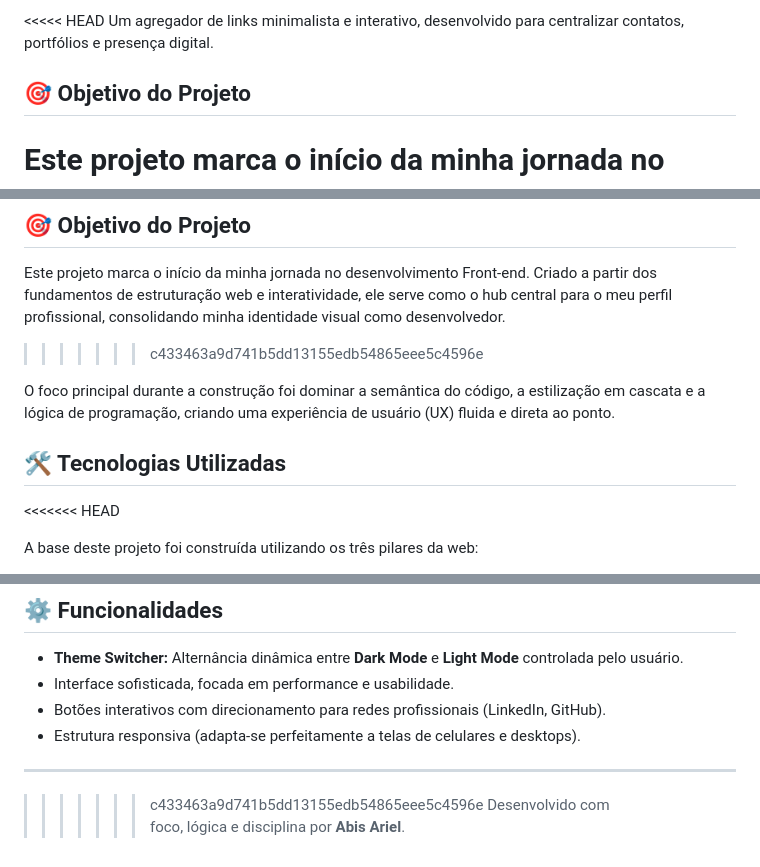
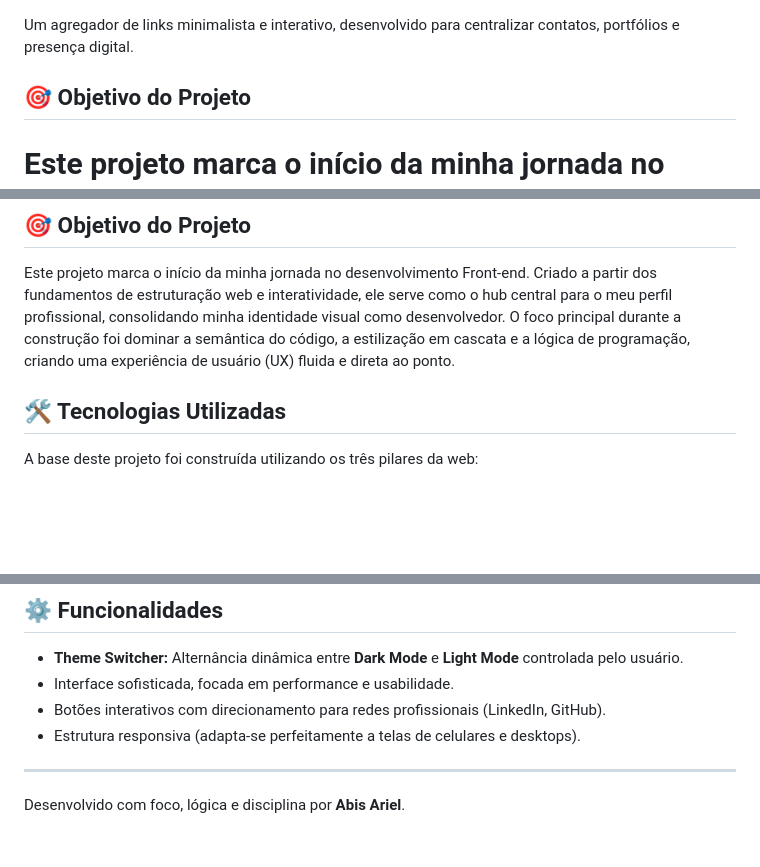
Before and after one commit to abisariel/hub-abisariel, a Markdown page: README.md, 3 parts joined by grey strips. Rendered like a GitHub page; blank space fills up the shorter version.

Commit message:
Fix README.md by resolving merge conflicts
Removed merge conflict markers and cleaned up text.

```diff
--- a/README.md
+++ b/README.md
@@ -1,4 +1,4 @@
-<<<<< HEAD
+
 Um agregador de links minimalista e interativo, desenvolvido para centralizar contatos, portfólios e presença digital.
 
 ## 🎯 Objetivo do Projeto
@@ -9,12 +9,10 @@ Um agregador de links minimalista e interativo, desenvolvido para centralizar co
 
 ## 🎯 Objetivo do Projeto
 Este projeto marca o início da minha jornada no desenvolvimento Front-end. Criado a partir dos fundamentos de estruturação web e interatividade, ele serve como o hub central para o meu perfil profissional, consolidando minha identidade visual como desenvolvedor.
->>>>>>> c433463a9d741b5dd13155edb54865eee5c4596e
-
 O foco principal durante a construção foi dominar a semântica do código, a estilização em cascata e a lógica de programação, criando uma experiência de usuário (UX) fluida e direta ao ponto.
 
 ## 🛠️ Tecnologias Utilizadas
-<<<<<<< HEAD
+
 
 A base deste projeto foi construída utilizando os três pilares da web:
 
@@ -54,5 +52,5 @@ A base deste projeto foi construída utilizando os três pilares da web:
 
 
 ---
->>>>>>> c433463a9d741b5dd13155edb54865eee5c4596e
+
 Desenvolvido com foco, lógica e disciplina por **Abis Ariel**.
```
